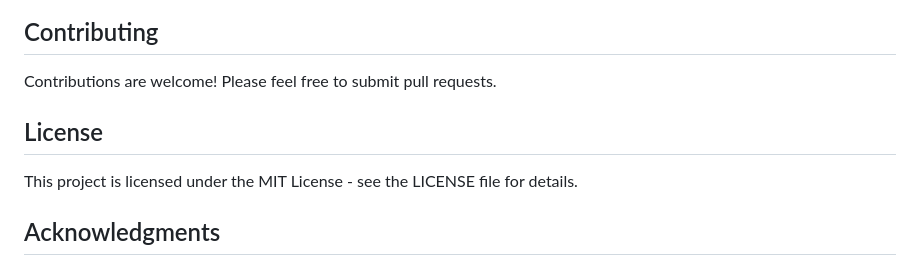
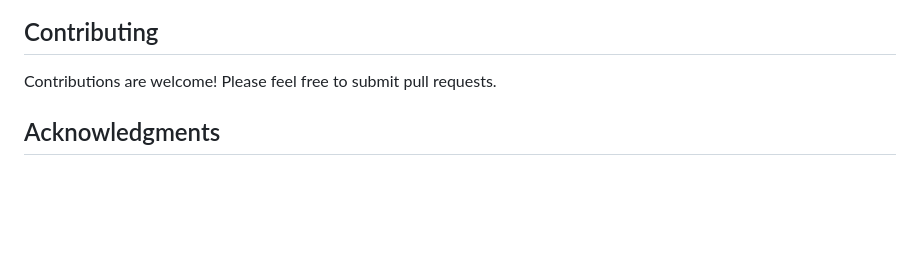
Before and after one commit to Satyendra2309/Human-Detection-and-Security-Monitoring-System, a Markdown page: README.md, the part around the change. Drawn GitHub-style; blank space fills up the shorter version.

```diff
--- a/README.md
+++ b/README.md
@@ -159,9 +159,6 @@ Each zone can be customized by modifying the coordinates and minimum distance th
 
 Contributions are welcome! Please feel free to submit pull requests.
 
-## License
-
-This project is licensed under the MIT License - see the LICENSE file for details.
 
 ## Acknowledgments
 
```
